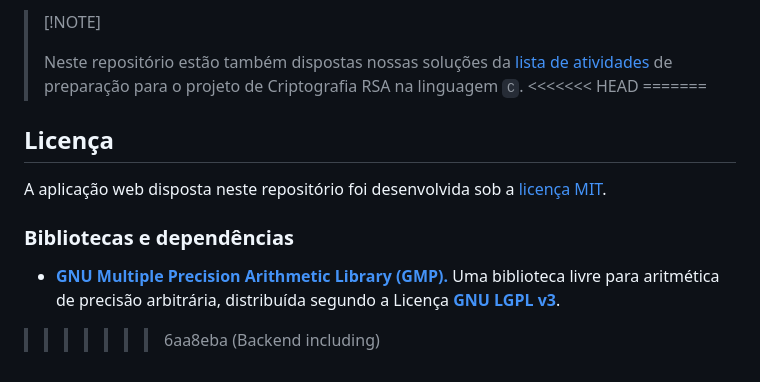
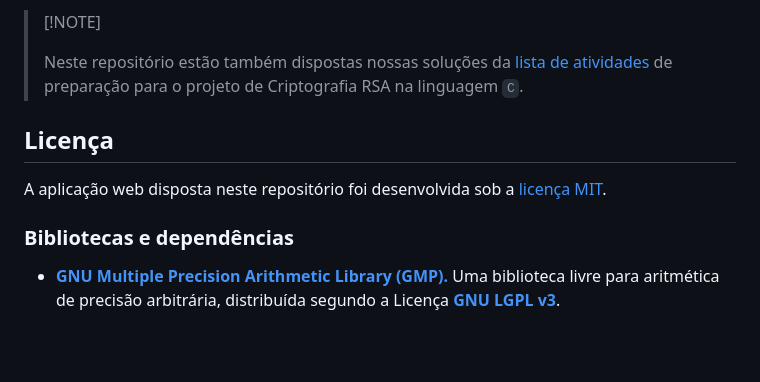
Before and after one commit to carlos-antunis-physics/projeto-matematica-discreta, a Markdown page: README.md, the part around the change. GitHub-like rendering; blank space fills up the shorter version.

```diff
--- a/README.md
+++ b/README.md
@@ -17,8 +17,6 @@ Projeto de **Criptografia RSA** como **atividade avaliativa** da disciplina de *
 >   [!NOTE]
 >
 >   Neste repositório estão também dispostas nossas soluções da [lista de atividades](lista-de-questoes/README.md) de preparação para o projeto de Criptografia RSA na linguagem `C`.
-<<<<<<< HEAD
-=======
 
 ##  Licença
 
@@ -29,4 +27,3 @@ A aplicação web disposta neste repositório foi desenvolvida sob a [licença M
 <!-- - [**Emscripten.**](https://emscripten.org/) Um compilador completo para WebAssembly. -->
 
 - [**GNU Multiple Precision Arithmetic Library (GMP).**](https://gmplib.org/) Uma biblioteca livre para aritmética de precisão arbitrária, distribuída segundo a Licença [**GNU LGPL v3**](https://www.gnu.org/licenses/lgpl-3.0.html). <!-- Para a substituição da biblioteca no backend basta efetuar sua instalação via emscripten. -->
->>>>>>> 6aa8eba (Backend including)
```
